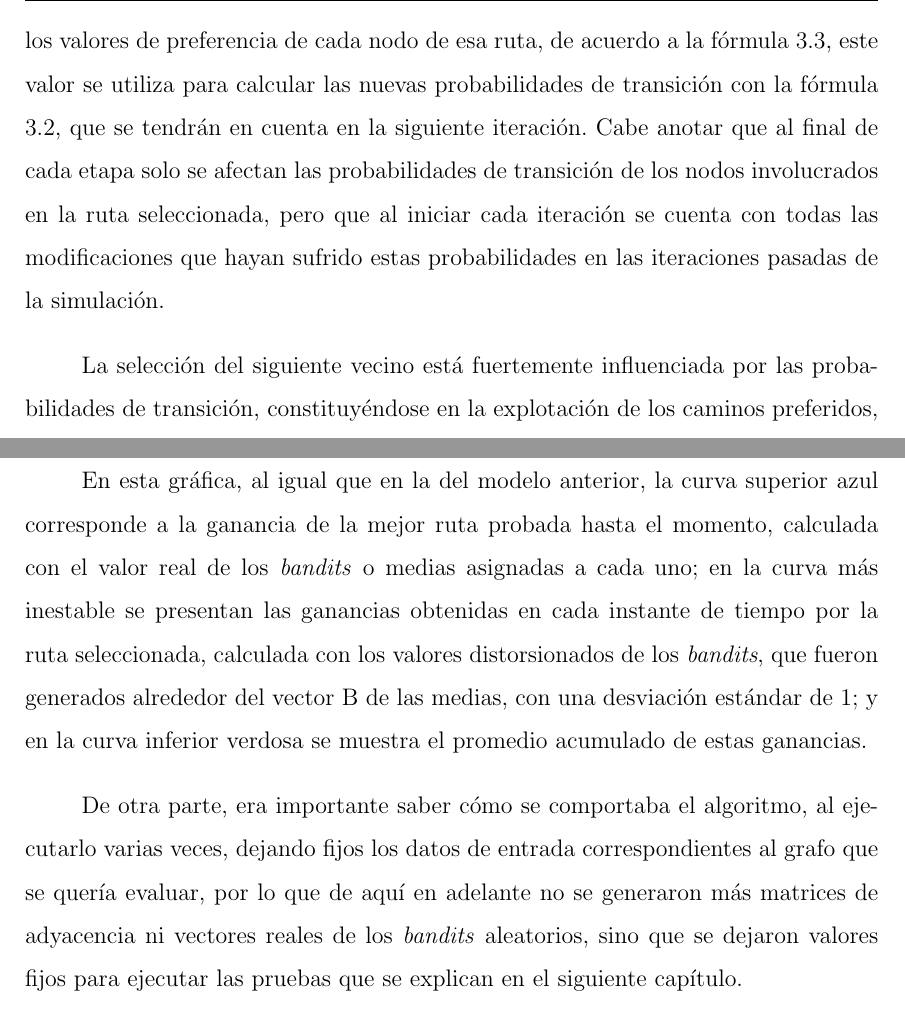
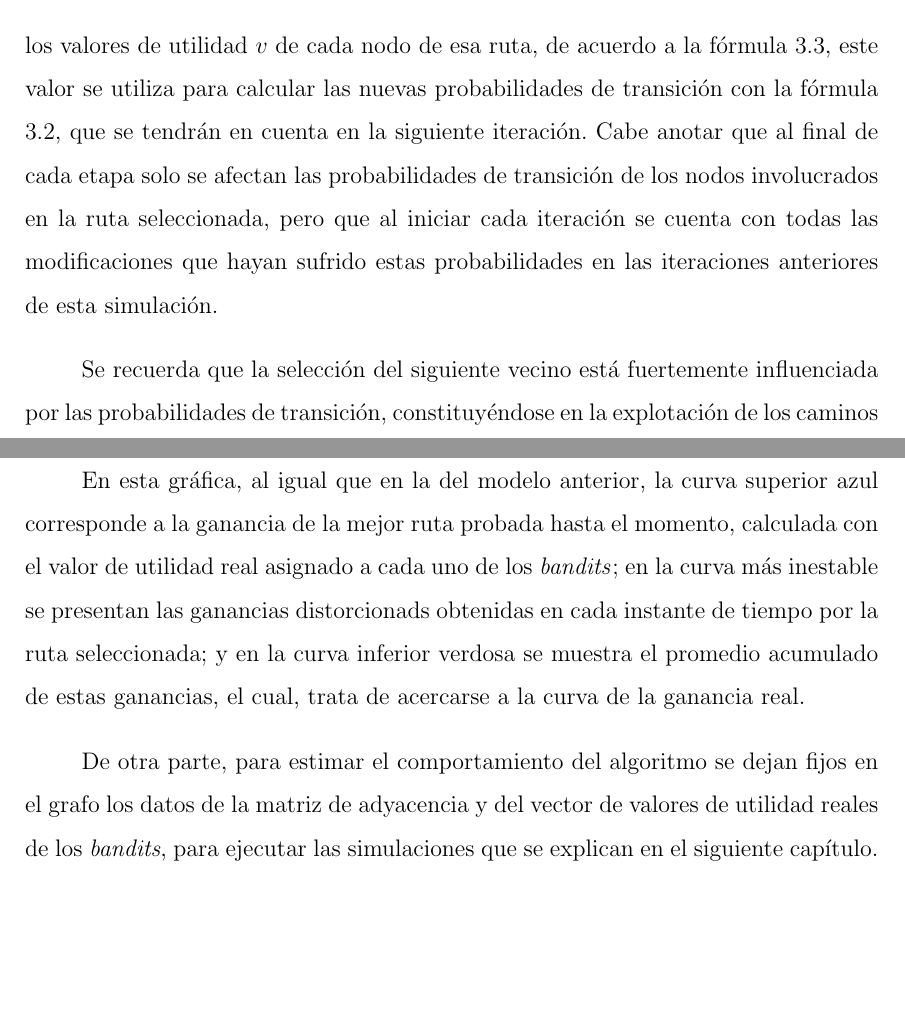
Before and after one commit to Constanza-Tunja/Tesis-FIME, a LaTeX thesis (MiTesis.tex, which reads Capitulo3.tex): two parts of pages 55 and 58 of 100 before the commit and two parts of pages 54 and 57 of 99 after it, joined at a grey line, cut so that both start at the same text, the shorter picture padded with empty space. Compiled offline with pdfLaTeX; a LaTeX package or settings file that is missing is left out.

Commit message:
valores de utilidad

```diff
--- a/Capitulo3.tex
+++ b/Capitulo3.tex
@@ -308,7 +308,7 @@ Para la primera iteración se maneja una probabilidad uniforme. Para las demás
 
-Una vez se conozca la ganancia o pérdida al final de la iteración, se actualizan los valores de preferencia de cada nodo de esa ruta, de acuerdo a la fórmula \ref{model3}, este valor se utiliza para calcular las nuevas probabilidades de transición con la fórmula \ref{model2}, que se tendrán en cuenta en la siguiente iteración. Cabe anotar que al final de cada etapa solo se afectan las probabilidades de transición de los nodos involucrados en la ruta seleccionada, pero que al iniciar cada iteración se cuenta con todas las modificaciones que hayan sufrido estas probabilidades en las iteraciones pasadas de la simulación.
+Una vez se conozca la ganancia o pérdida al final de la iteración, se actualizan los valores de utilidad $v$ de cada nodo de esa ruta, de acuerdo a la fórmula \ref{model3}, este valor se utiliza para calcular las nuevas probabilidades de transición con la fórmula \ref{model2}, que se tendrán en cuenta en la siguiente iteración. Cabe anotar que al final de cada etapa solo se afectan las probabilidades de transición de los nodos involucrados en la ruta seleccionada, pero que al iniciar cada iteración se cuenta con todas las modificaciones que hayan sufrido estas probabilidades en las iteraciones anteriores de esta simulación.
 
-La selección del siguiente vecino está fuertemente influenciada por las probabilidades de transición, constituyéndose en la explotación de los caminos preferidos, pero siempre deja un porcentaje de posibilidad de escoger cualquier nodo que no sea el de mayor probabilidad de transición asociada, lo que permite resolver el problema de la exploración, propio de la teoría de los \textit{bandits}, que garantiza la búsqueda de mejores soluciones que no se han considerado aún.
+Se recuerda que la selección del siguiente vecino está fuertemente influenciada por las probabilidades de transición, constituyéndose en la explotación de los caminos preferidos, pero siempre deja un porcentaje de posibilidad de escoger cualquier nodo que no sea el de mayor probabilidad de transición asociada, lo que permite resolver el problema de la exploración, propio de la teoría de los \textit{bandits}, que garantiza la búsqueda de mejores soluciones que no se han considerado aún.
 
 Al final de las iteraciones definidas, el simulador debe converger a la mejor ruta que haya estudiado, que puede ser la óptima, como se verá en la siguiente sección.
 
@@ -351,10 +351,9 @@ Con 33 iteraciones (T=33) el algoritmo \ref{Pseudo} generó la gráfica de la fi
 	\caption{Resultado con probabilidad aprendida}
 	\label{Resul2}
 \end{figure}
+En esta gráfica, al igual que en la del modelo anterior, la curva superior azul corresponde a la ganancia de la mejor ruta probada hasta el momento, calculada con el valor de utilidad real asignado a cada uno de los \textit{bandits}; en la curva más inestable se presentan las ganancias distorcionads obtenidas en cada instante de tiempo por la ruta seleccionada; y en la curva inferior verdosa se muestra el promedio acumulado de estas ganancias, el cual, trata de acercarse a la curva de la ganancia real.
 
-En esta gráfica, al igual que en la del modelo anterior, la curva superior azul corresponde a la ganancia de la mejor ruta probada hasta el momento, calculada con el valor real de los \textit{bandits} o medias asignadas a cada uno; en la curva más inestable se presentan las ganancias obtenidas en cada instante de tiempo por la ruta seleccionada, calculada con los valores distorsionados de los \textit{bandits}, que fueron generados alrededor del vector B de las medias, con una desviación estándar de 1; y en la curva inferior verdosa se muestra el promedio acumulado de estas ganancias.
-
-De otra parte, era importante saber cómo se comportaba el algoritmo, al ejecutarlo varias veces, dejando fijos los datos de entrada correspondientes al grafo que se quería evaluar, por lo que de aquí en adelante no se generaron más matrices de adyacencia ni vectores reales de los \textit{bandits} aleatorios, sino que se dejaron valores fijos para ejecutar las pruebas que se explican en el siguiente capítulo.
+De otra parte, para estimar el comportamiento del algoritmo se dejan fijos en el grafo los datos de la matriz de adyacencia y del vector de valores de utilidad reales de los \textit{bandits}, para ejecutar las simulaciones que se explican en el siguiente capítulo.
 
 
 %y se estima una ganancia que se genera aleatoriamente a una desviación estándar de su \textit{bandit} ... La decisión de usar una generación de números aleatorios que siguen una distribución normal con media en cero y desviación estándar en 1, es porque es la utilizada en la literatura de aprendizaje por refuerzo \citep{sutton1992reinforcement}, con la cual se ha probado el funcionamiento del modelo de decisión \textit{n-armed bandit}.
```
Also changed, not shown: Capitulo3.tex (14 more changed lines).
